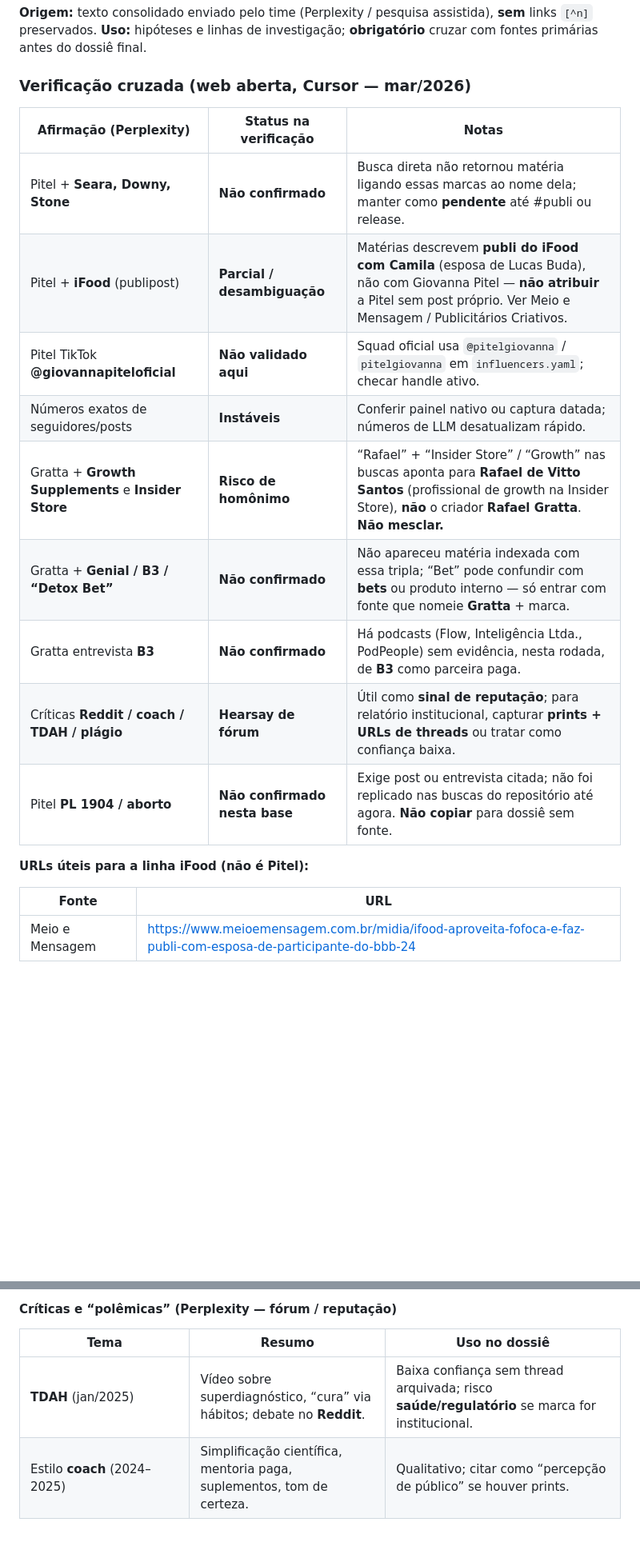
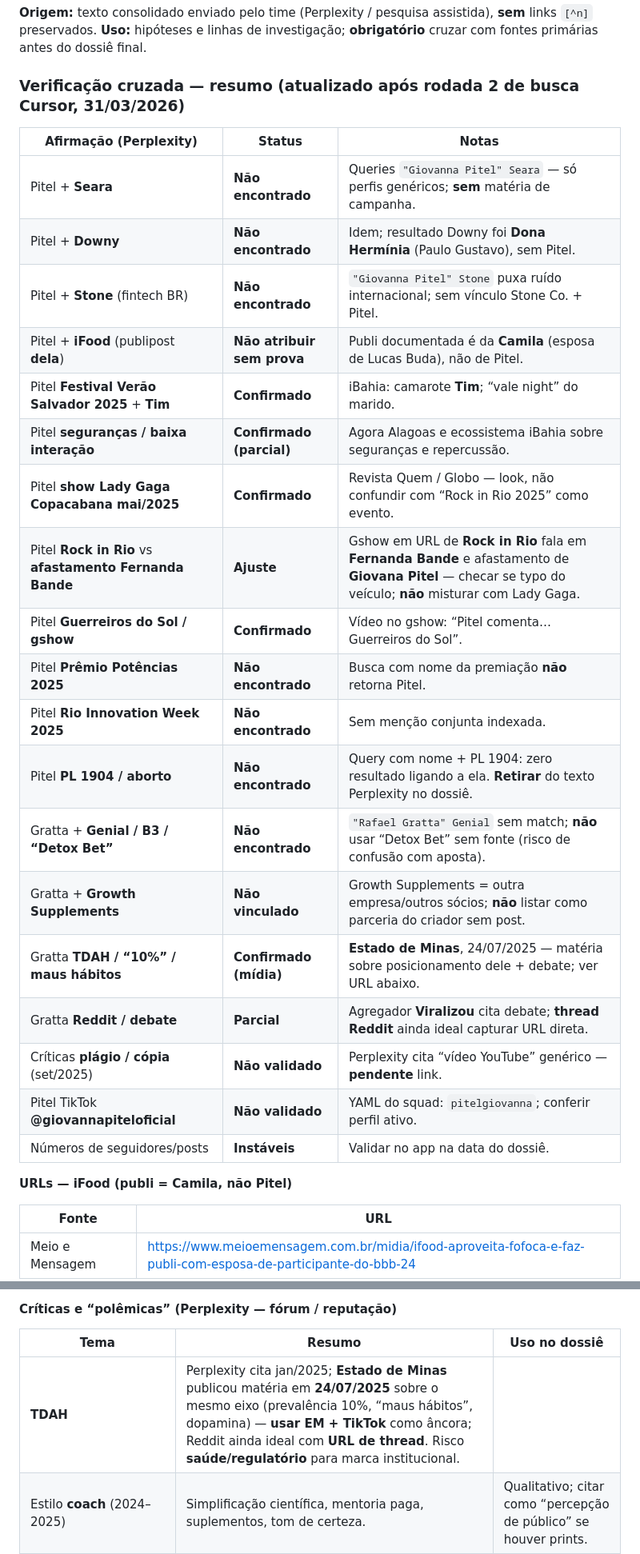
Before and after one commit to epieratti/calia-bi-reports, a Markdown page: loterias2026/research/FONTES_BRAND_SAFETY_LOTERIAS2026.md, 2 parts joined by grey strips. Shown at 80% size. Drawn GitHub-style; blank space fills up the shorter version.

Commit message:
docs(loterias2026): validar achados Perplexity (rodada 2 busca + URLs)
Co-authored-by: Enrico Pieratti <epieratti@users.noreply.github.com>

```diff
--- a/loterias2026/research/FONTES_BRAND_SAFETY_LOTERIAS2026.md
+++ b/loterias2026/research/FONTES_BRAND_SAFETY_LOTERIAS2026.md
@@ -23,21 +23,31 @@
 
 **Origem:** texto consolidado enviado pelo time (Perplexity / pesquisa assistida), **sem** links `[^n]` preservados. **Uso:** hipóteses e linhas de investigação; **obrigatório** cruzar com fontes primárias antes do dossiê final.
 
-### Verificação cruzada (web aberta, Cursor — mar/2026)
+### Verificação cruzada — resumo (atualizado após **rodada 2** de busca Cursor, 31/03/2026)
 
-| Afirmação (Perplexity) | Status na verificação | Notas |
-|-------------------------|------------------------|--------|
-| Pitel + **Seara, Downy, Stone** | **Não confirmado** | Busca direta não retornou matéria ligando essas marcas ao nome dela; manter como **pendente** até #publi ou release. |
-| Pitel + **iFood** (publipost) | **Parcial / desambiguação** | Matérias descrevem **publi do iFood com Camila** (esposa de Lucas Buda), não com Giovanna Pitel — **não atribuir** a Pitel sem post próprio. Ver Meio e Mensagem / Publicitários Criativos. |
-| Pitel TikTok **@giovannapiteloficial** | **Não validado aqui** | Squad oficial usa `@pitelgiovanna` / `pitelgiovanna` em `influencers.yaml`; checar handle ativo. |
-| Números exatos de seguidores/posts | **Instáveis** | Conferir painel nativo ou captura datada; números de LLM desatualizam rápido. |
-| Gratta + **Growth Supplements** e **Insider Store** | **Risco de homônimo** | “Rafael” + “Insider Store” / “Growth” nas buscas aponta para **Rafael de Vitto Santos** (profissional de growth na Insider Store), **não** o criador **Rafael Gratta**. **Não mesclar.** |
-| Gratta + **Genial / B3 / “Detox Bet”** | **Não confirmado** | Não apareceu matéria indexada com essa tripla; “Bet” pode confundir com **bets** ou produto interno — só entrar com fonte que nomeie **Gratta** + marca. |
-| Gratta entrevista **B3** | **Não confirmado** | Há podcasts (Flow, Inteligência Ltda., PodPeople) sem evidência, nesta rodada, de **B3** como parceira paga. |
-| Críticas **Reddit / coach / TDAH / plágio** | **Hearsay de fórum** | Útil como **sinal de reputação**; para relatório institucional, capturar **prints + URLs de threads** ou tratar como confiança baixa. |
-| Pitel **PL 1904 / aborto** | **Não confirmado nesta base** | Exige post ou entrevista citada; não foi replicado nas buscas do repositório até agora. **Não copiar** para dossiê sem fonte. |
+| Afirmação (Perplexity) | Status | Notas |
+|-------------------------|--------|--------|
+| Pitel + **Seara** | **Não encontrado** | Queries `"Giovanna Pitel" Seara` — só perfis genéricos; **sem** matéria de campanha. |
+| Pitel + **Downy** | **Não encontrado** | Idem; resultado Downy foi **Dona Hermínia** (Paulo Gustavo), sem Pitel. |
+| Pitel + **Stone** (fintech BR) | **Não encontrado** | `"Giovanna Pitel" Stone` puxa ruído internacional; sem vínculo Stone Co. + Pitel. |
+| Pitel + **iFood** (publipost **dela**) | **Não atribuir sem prova** | Publi documentada é da **Camila** (esposa de Lucas Buda), não de Pitel. |
+| Pitel **Festival Verão Salvador 2025** + **Tim** | **Confirmado** | iBahia: camarote **Tim**; “vale night” do marido. |
+| Pitel **seguranças / baixa interação** | **Confirmado (parcial)** | Agora Alagoas e ecossistema iBahia sobre seguranças e repercussão. |
+| Pitel **show Lady Gaga Copacabana mai/2025** | **Confirmado** | Revista Quem / Globo — look, não confundir com “Rock in Rio 2025” como evento. |
+| Pitel **Rock in Rio** vs **afastamento Fernanda Bande** | **Ajuste** | Gshow em URL de **Rock in Rio** fala em **Fernanda Bande** e afastamento de **Giovana Pitel** — checar se typo do veículo; **não** misturar com Lady Gaga. |
+| Pitel **Guerreiros do Sol / gshow** | **Confirmado** | Vídeo no gshow: “Pitel comenta… Guerreiros do Sol”. |
+| Pitel **Prêmio Potências 2025** | **Não encontrado** | Busca com nome da premiação **não** retorna Pitel. |
+| Pitel **Rio Innovation Week 2025** | **Não encontrado** | Sem menção conjunta indexada. |
+| Pitel **PL 1904 / aborto** | **Não encontrado** | Query com nome + PL 1904: zero resultado ligando a ela. **Retirar** do texto Perplexity no dossiê. |
+| Gratta + **Genial / B3 / “Detox Bet”** | **Não encontrado** | `"Rafael Gratta" Genial` sem match; **não** usar “Detox Bet” sem fonte (risco de confusão com aposta). |
+| Gratta + **Growth Supplements** | **Não vinculado** | Growth Supplements = outra empresa/outros sócios; **não** listar como parceria do criador sem post. |
+| Gratta **TDAH / “10%” / maus hábitos** | **Confirmado (mídia)** | **Estado de Minas**, 24/07/2025 — matéria sobre posicionamento dele + debate; ver URL abaixo. |
+| Gratta **Reddit / debate** | **Parcial** | Agregador **Viralizou** cita debate; **thread Reddit** ainda ideal capturar URL direta. |
+| Críticas **plágio / cópia** (set/2025) | **Não validado** | Perplexity cita “vídeo YouTube” genérico — **pendente** link. |
+| Pitel TikTok **@giovannapiteloficial** | **Não validado** | YAML do squad: `pitelgiovanna`; conferir perfil ativo. |
+| Números de seguidores/posts | **Instáveis** | Validar no app na data do dossiê. |
 
-**URLs úteis para a linha iFood (não é Pitel):**
+**URLs — iFood (publi = Camila, não Pitel)**
 
 | Fonte | URL |
 |--------|-----|
@@ -219,7 +254,7 @@
 
 | Tema | Resumo | Uso no dossiê |
 |------|--------|----------------|
-| **TDAH** (jan/2025) | Vídeo sobre superdiagnóstico, “cura” via hábitos; debate no **Reddit**. | Baixa confiança sem thread arquivada; risco **saúde/regulatório** se marca for institucional. |
+| **TDAH** | Perplexity cita jan/2025; **Estado de Minas** publicou matéria em **24/07/2025** sobre o mesmo eixo (prevalência 10%, “maus hábitos”, dopamina) — **usar EM + TikTok** como âncora; Reddit ainda ideal com **URL de thread**. Risco **saúde/regulatório** para marca institucional. |
 | Estilo **coach** (2024–2025) | Simplificação científica, mentoria paga, suplementos, tom de certeza. | Qualitativo; citar como “percepção de público” se houver prints. |
 | Religião + luxo (Copacabana/hotel) | Crítica de **privilégio** estético no relato Perplexity. | Opinião |
 | **Plágio** / adaptação sem crédito (set/2025) | Acusação genérica em vídeo YouTube citado pelo Perplexity. | Exige link e análise; não afirmar como fato. |
```
Also changed, not shown: other parts of loterias2026/research/FONTES_BRAND_SAFETY_LOTERIAS2026.md (+33 -8 lines).
